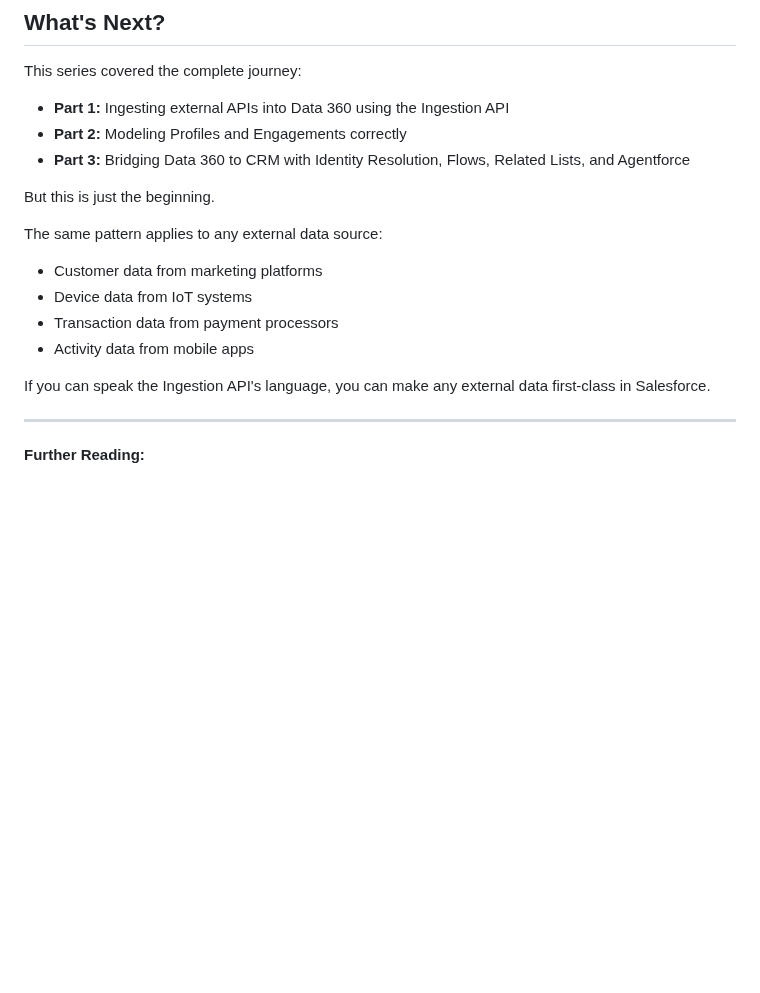
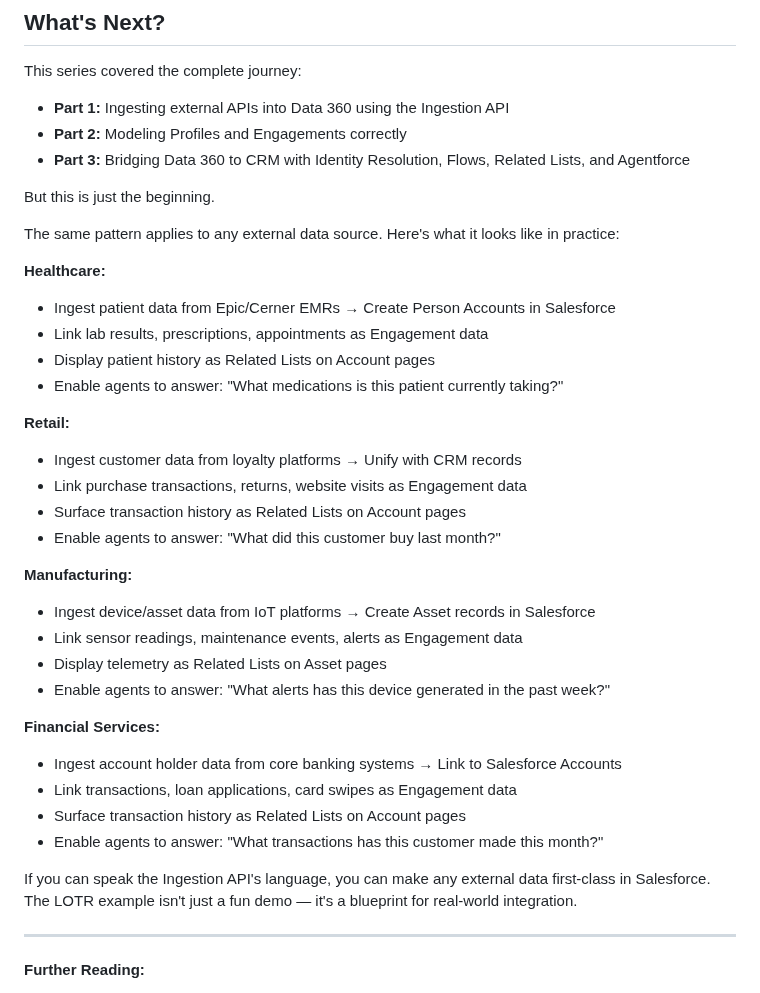
Before and after one commit to daviddarkins-accenture/lotr, a Markdown page: docs/medium_article_3.md, the part around one of its changes. GitHub-like rendering; blank space fills up the shorter version.

Commit message:
Add real-world translation hooks throughout the series - showing how LOTR examples translate to healthcare, retail, manufacturing, and financial services use cases

```diff
--- a/docs/medium_article_3.md
+++ b/docs/medium_article_3.md
@@ -182,13 +211,33 @@ This series covered the complete journey:
 
 But this is just the beginning.
 
-The same pattern applies to any external data source:
-- Customer data from marketing platforms
-- Device data from IoT systems
-- Transaction data from payment processors
-- Activity data from mobile apps
+The same pattern applies to any external data source. Here's what it looks like in practice:
 
-If you can speak the Ingestion API's language, you can make any external data first-class in Salesforce.
+**Healthcare:**
+- Ingest patient data from Epic/Cerner EMRs → Create Person Accounts in Salesforce
+- Link lab results, prescriptions, appointments as Engagement data
+- Display patient history as Related Lists on Account pages
+- Enable agents to answer: "What medications is this patient currently taking?"
+
+**Retail:**
+- Ingest customer data from loyalty platforms → Unify with CRM records
+- Link purchase transactions, returns, website visits as Engagement data
+- Surface transaction history as Related Lists on Account pages
+- Enable agents to answer: "What did this customer buy last month?"
+
+**Manufacturing:**
+- Ingest device/asset data from IoT platforms → Create Asset records in Salesforce
+- Link sensor readings, maintenance events, alerts as Engagement data
+- Display telemetry as Related Lists on Asset pages
+- Enable agents to answer: "What alerts has this device generated in the past week?"
+
+**Financial Services:**
+- Ingest account holder data from core banking systems → Link to Salesforce Accounts
+- Link transactions, loan applications, card swipes as Engagement data
+- Surface transaction history as Related Lists on Account pages
+- Enable agents to answer: "What transactions has this customer made this month?"
+
+If you can speak the Ingestion API's language, you can make any external data first-class in Salesforce. The LOTR example isn't just a fun demo — it's a blueprint for real-world integration.
 
 ---
 
```
Also changed, not shown: other parts of docs/medium_article_3.md (+29 -0 lines), docs/medium_article_1.md (+8 -0 lines), docs/medium_article_2.md (+12 -0 lines).
